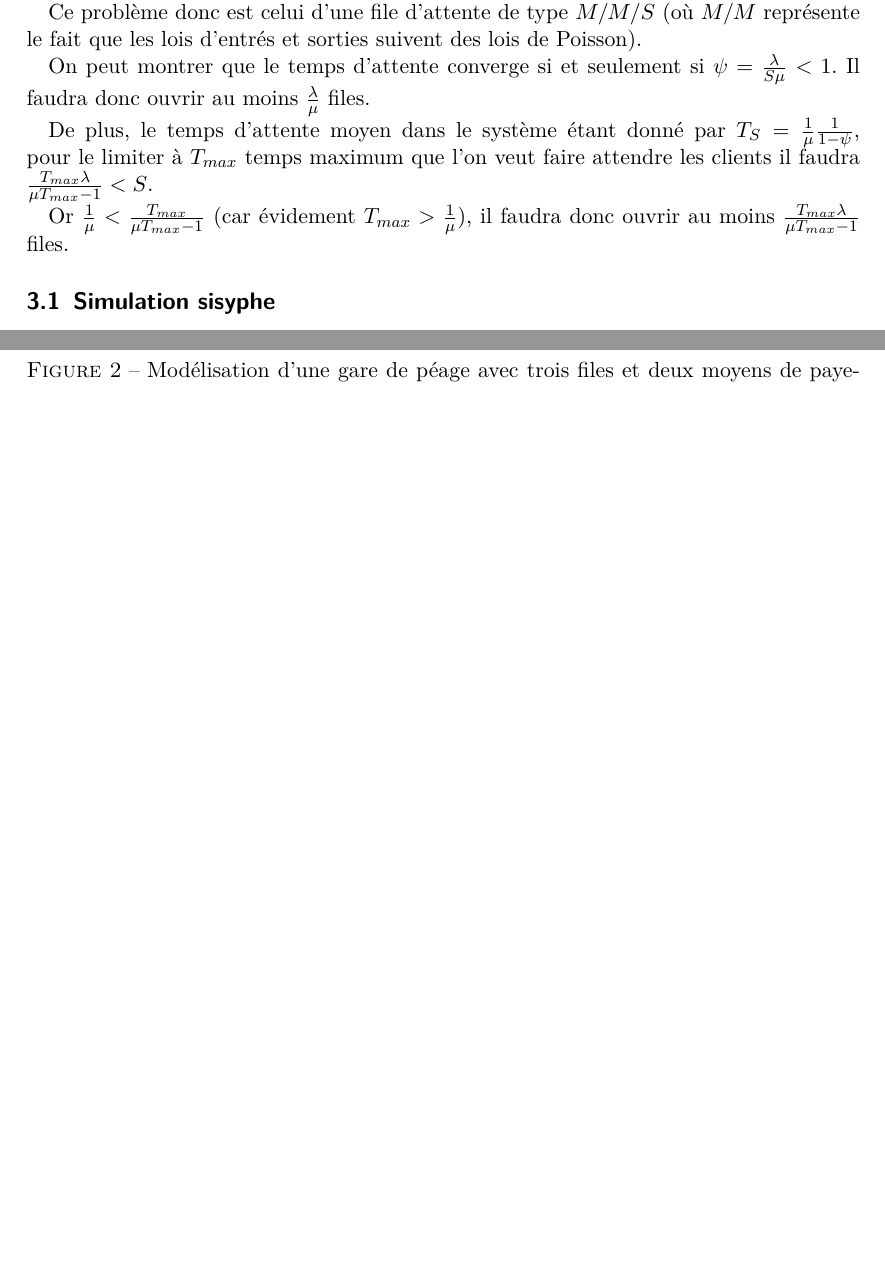
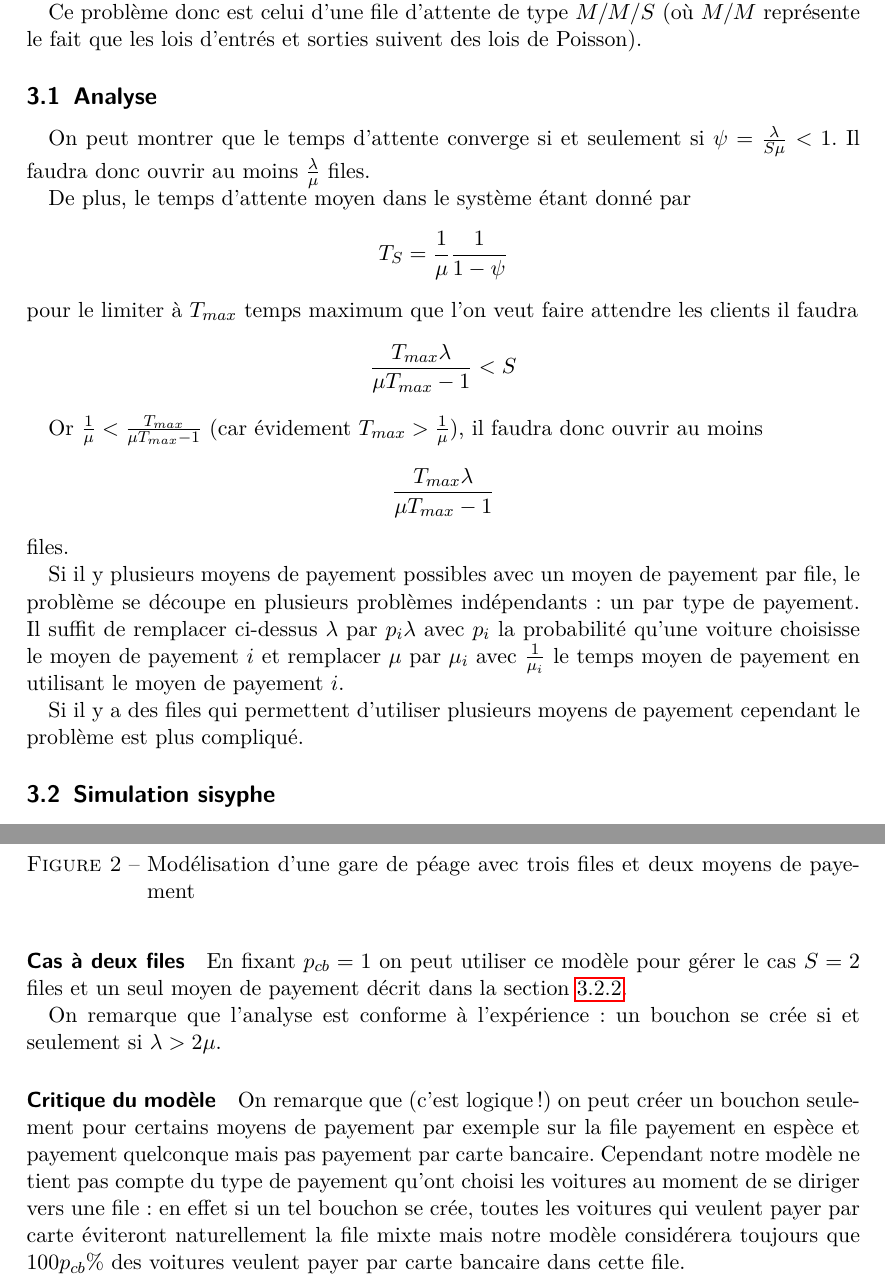
Before and after one commit to arthaud/GRO, a LaTeX document (procstochs/rapport_procstochs.tex): two parts of pages 4 and 5 of 6 before the commit and two parts of pages 4 and 6 of 6 after it, joined at a grey line, cut so that both start at the same text, the shorter picture padded with empty space. Compiled offline with pdfLaTeX.

Commit message:
Blabla rapport

```diff
--- a/procstochs/rapport_procstochs.tex
+++ b/procstochs/rapport_procstochs.tex
@@ -166,20 +166,30 @@
   représente le fait que les lois d'entrés et sorties suivent des lois de
   Poisson).
 
-  %\subsection{Chaines de Markov}
-    %todo: pas sûr que tout ça aille là
+  \subsection{Analyse}
     On peut montrer que le temps d'attente converge si et seulement si $\psi =
     \frac \lambda {S\mu} < 1$. Il faudra donc ouvrir au moins $\frac \lambda
     \mu$ files.
 
-    De plus, le temps d'attente moyen dans le système étant donné par $T_S =
-    \frac 1 \mu \frac 1 {1-\psi}$, pour le limiter à $T_{max}$ temps maximum
-    que l'on veut faire attendre les clients il faudra $\frac
-    {T_{max}\lambda}{\mu T_{max}-1} < S$.
+    De plus, le temps d'attente moyen dans le système étant donné par
+      \[T_S = \frac 1 \mu \frac 1 {1-\psi}\]
+    pour le limiter à $T_{max}$ temps maximum que l'on veut faire attendre les
+    clients il faudra \[\frac {T_{max}\lambda}{\mu T_{max}-1} < S\]
 
     Or $\frac 1 \mu < \frac{T_{max}}{\mu T_{max}-1}$ (car évidement $T_{max} >
-    \frac 1 \mu$), il faudra donc ouvrir au moins $\frac{T_{max}\lambda}{\mu
-    T_{max}-1}$ files.
+    \frac 1 \mu$), il faudra donc ouvrir au moins
+      \[\frac{T_{max}\lambda}{\mu T_{max}-1}\]
+    files.
+
+    Si il y plusieurs moyens de payement possibles avec un moyen de payement
+    par file, le problème se découpe en plusieurs problèmes indépendants: un
+    par type de payement. Il suffit de remplacer ci-dessus $\lambda$ par
+    $p_i\lambda$ avec $p_i$ la probabilité qu'une voiture choisisse le moyen de
+    payement $i$ et remplacer $\mu$ par $\mu_i$ avec $\frac 1 {\mu_i}$ le temps
+    moyen de payement en utilisant le moyen de payement $i$.
+
+    Si il y a des files qui permettent d'utiliser plusieurs moyens de payement
+    cependant le problème est plus compliqué.
 
   \subsection{Simulation sisyphe}
     \subsubsection{Cas d'une file}
@@ -255,6 +266,22 @@
           \frac{1-p_{cb}}{\mu_e}$.
       \end{itemize}
 
-      Todo: jouer tous les paramètres pour trouver des conditions pour que ça
-      converge ou non.
+      \paragraph{Cas à deux files}
+        En fixant $p_{cb} = 1$ on peut utiliser ce modèle pour gérer le cas
+        $S=2$ files et un seul moyen de payement décrit dans la
+        section~\ref{sec:peage_anal}.
+
+        On remarque que l'analyse est conforme à l'expérience: un bouchon se
+        crée si et seulement si $\lambda > 2\mu$.
+
+      \paragraph{Critique du modèle}
+        On remarque que (c'est logique!) on peut créer un bouchon seulement
+        pour certains moyens de payement par exemple sur la file payement en
+        espèce et payement quelconque mais pas payement par carte bancaire.
+        Cependant notre modèle ne tient pas compte du type de payement qu'ont
+        choisi les voitures au moment de se diriger vers une file: en effet si
+        un tel bouchon se crée, toutes les voitures qui veulent payer par carte
+        éviteront naturellement la file mixte mais notre modèle considérera
+        toujours que $100 p_{cb}\%$ des voitures veulent payer par carte
+        bancaire dans cette file.
 \end{document}
```
Also changed, not shown: procstochs/rapport_procstochs.pdf, procstochs/rapport_procstochs.tex (3 more changed lines).
